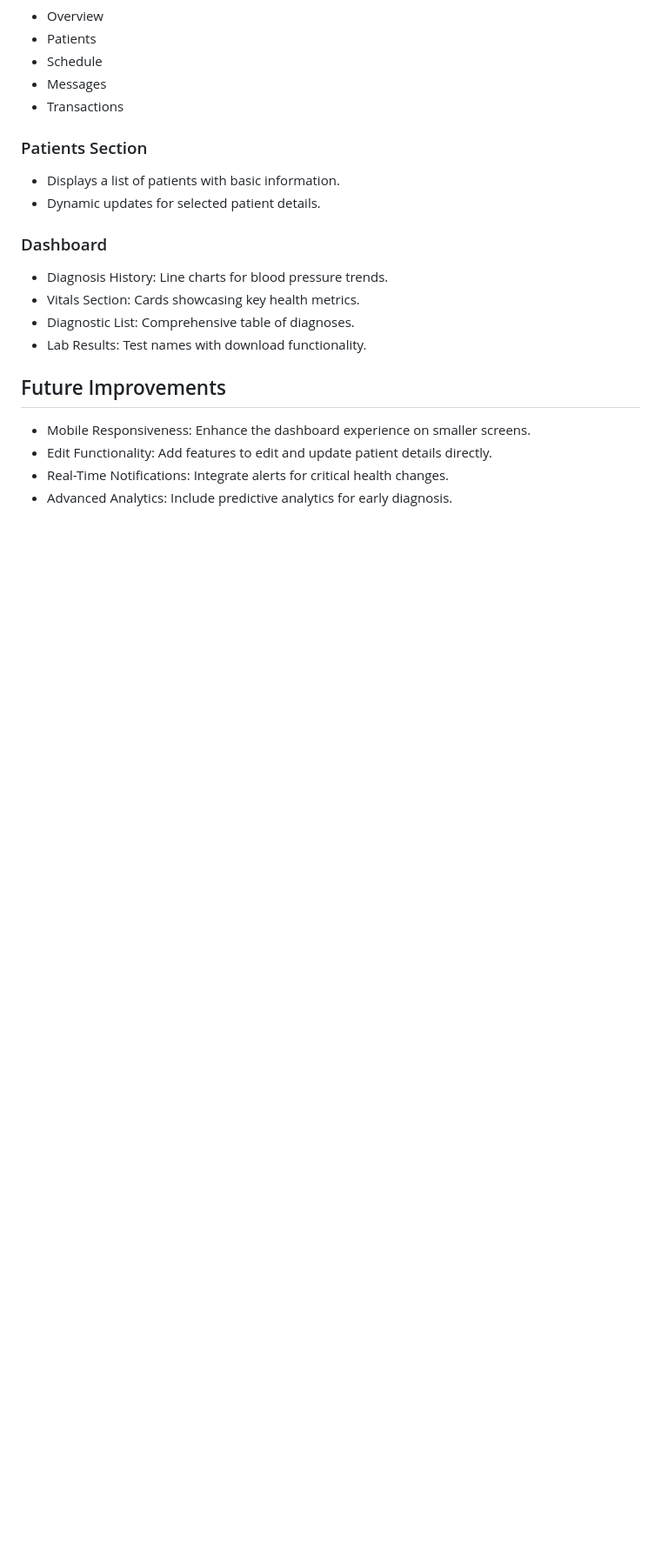
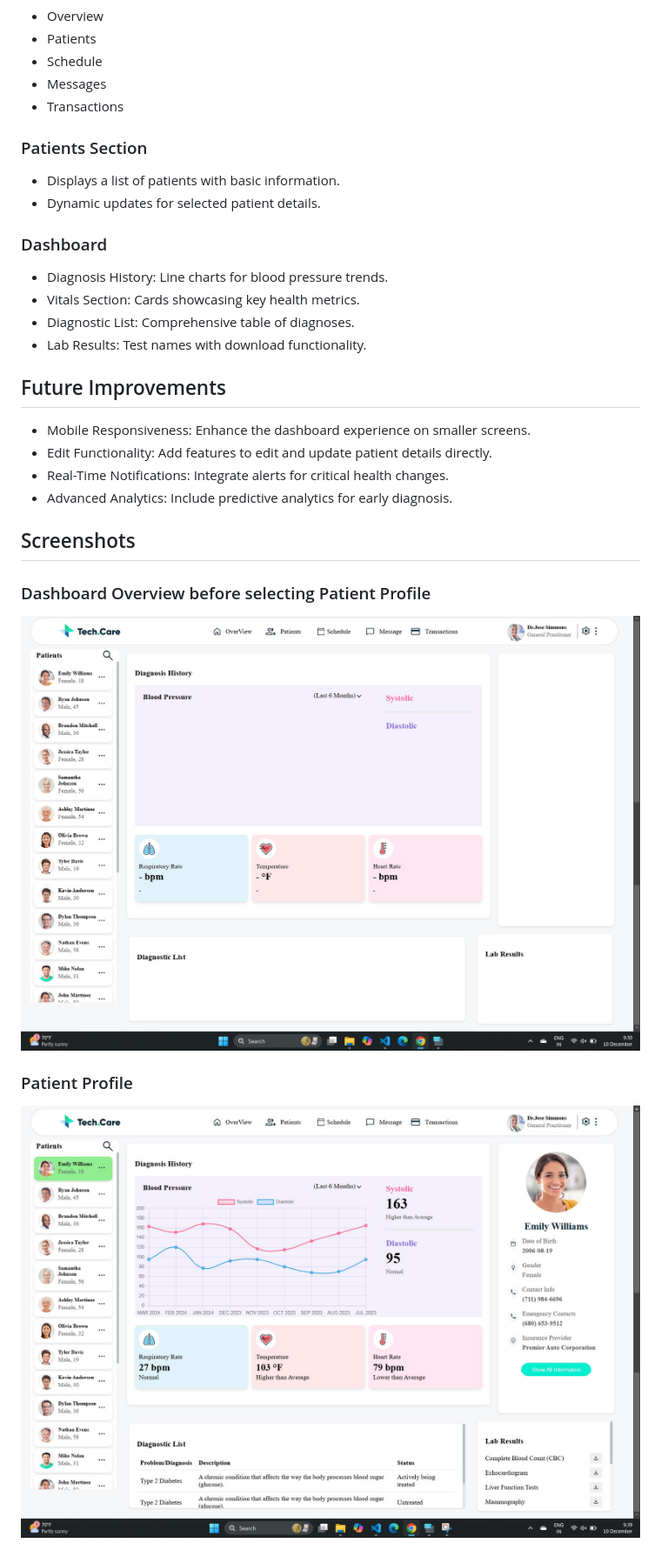
Before and after one commit to Dineshmoorthi27/HealthCare_Dashboard_fetchapi, a Markdown page: README.md, the part around the change printed below. Shown: that part at 87% size. GitHub-like rendering; pictures changed too: screenshots/after selecting patient.jpg (added), screenshots/before selecting patient.jpg (added); blank space fills up the shorter version.

Commit message:
added output screenshots

```diff
--- a/README.md
+++ b/README.md
@@ -89,3 +93,10 @@ Provides access to the following sections:
 * Edit Functionality: Add features to edit and update patient details directly.
 * Real-Time Notifications: Integrate alerts for critical health changes.
 * Advanced Analytics: Include predictive analytics for early diagnosis.
+
+## Screenshots
+
+### Dashboard Overview before selecting Patient Profile
+![Dashboard Preview](screenshots/before%20selecting%20patient.jpg)
+### Patient Profile
+![Patient Profile Preview](screenshots/after%20selecting%20patient.jpg)
```
Also changed, not shown: other parts of README.md (+13 -9 lines).
